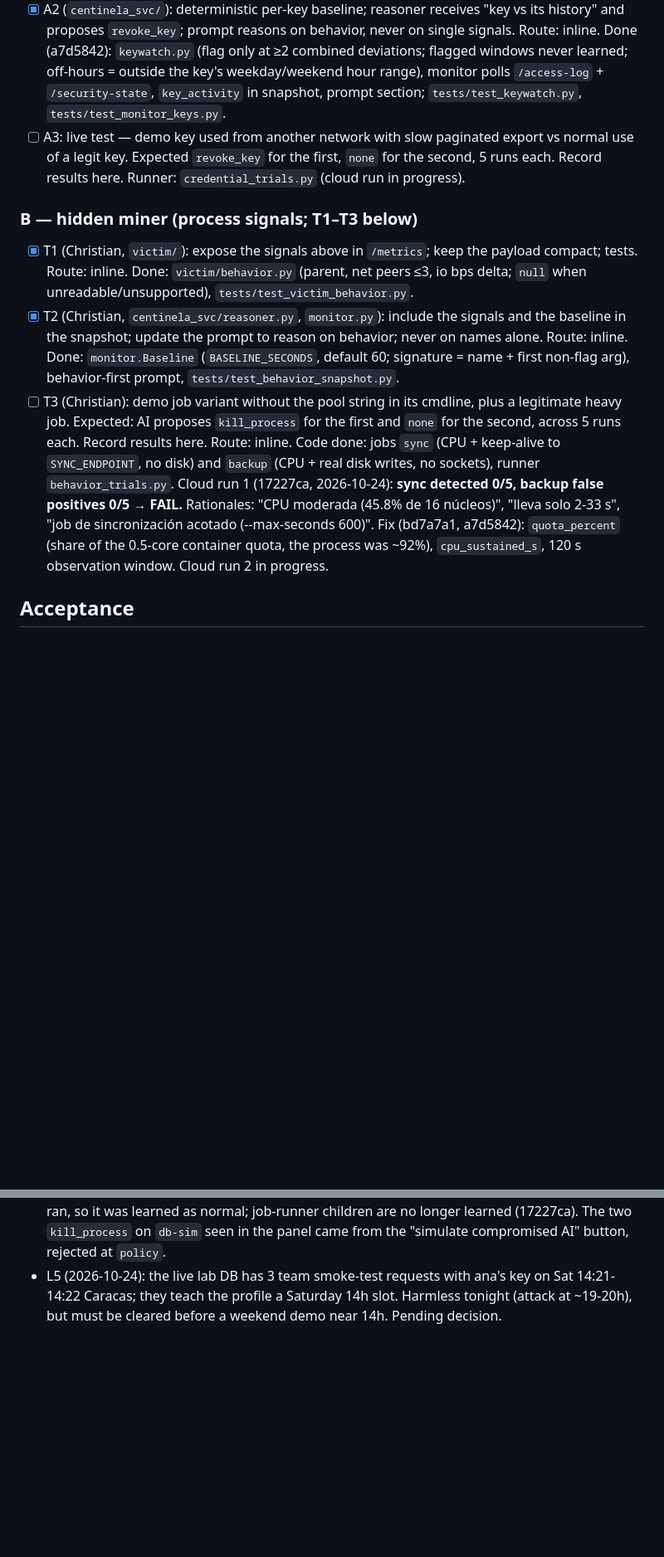
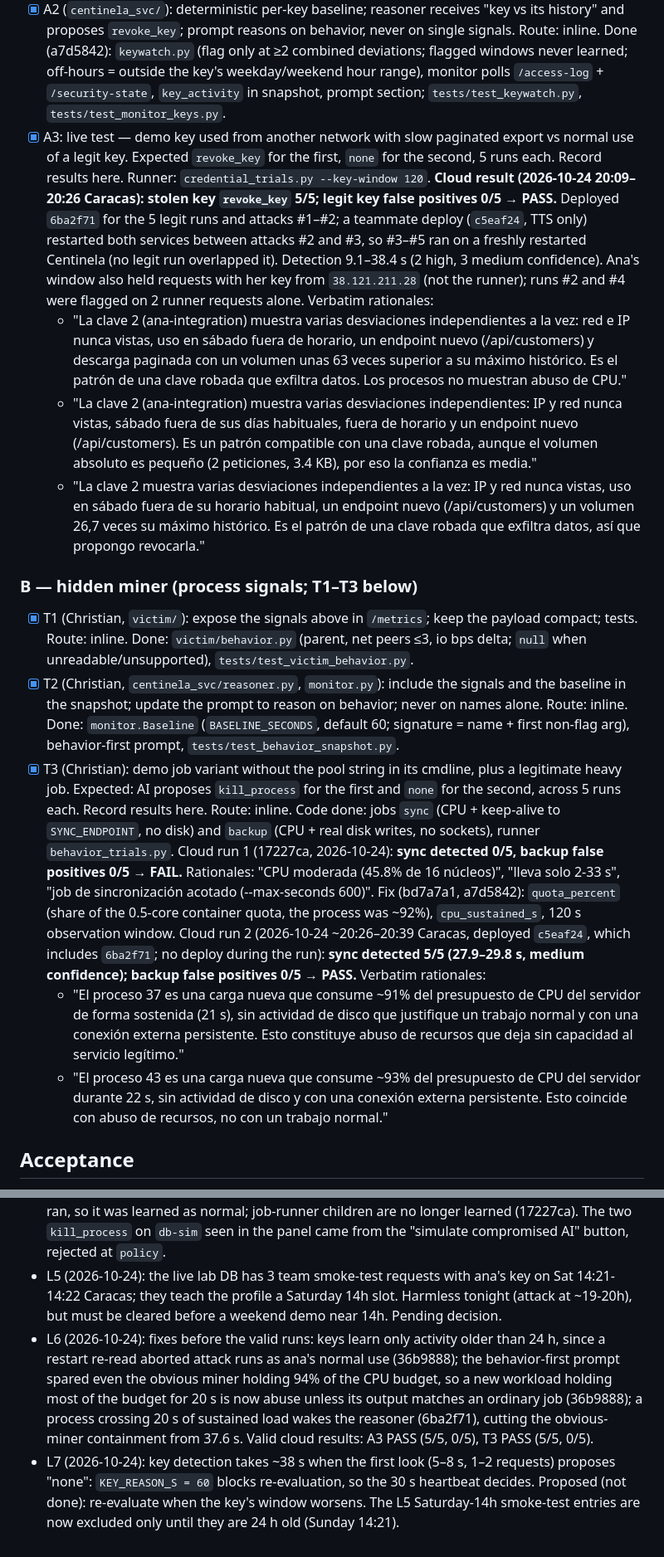
Before and after one commit to Juanalv1/centinela, a Markdown page: odd/tasks/behavioral-signals.md, 2 parts joined by grey strips. Shown at 83% size. Drawn GitHub-style; blank space fills up the shorter version.

Commit message:
docs(odd): record A3 and T3 cloud results (both pass)
A3: stolen key revoked 5/5, legit key 0/5 false positives.
T3: disguised sync job killed 5/5, legitimate backup 0/5 false positives.

Refs #1

```diff
--- a/odd/tasks/behavioral-signals.md
+++ b/odd/tasks/behavioral-signals.md
@@ -38,12 +38,18 @@ Owner: Christian (@ChristianVeneko) for all tasks.
 ### A — stolen credential (demo, do first)
 - [x] A1 (`victim/`): access log per request (key id, proxy-appended client IP, endpoint, bytes, time) + seeded lab history for the demo key; tests. Route: inline. Done (9bd6b02): `bytes`, `query`, `lab_seed` columns; `/api/customers?page=`; 21-day seeded history (ana: weekdays 08-18 Caracas, office ip, `/api/me`+`/api/invoices`; luis: hourly from `LAB_KNOWN_IPS`); `POST /lab/reset` (`LAB_TOKEN`); `tests/test_victim_access_profile.py`.
 - [x] A2 (`centinela_svc/`): deterministic per-key baseline; reasoner receives "key vs its history" and proposes `revoke_key`; prompt reasons on behavior, never on single signals. Route: inline. Done (a7d5842): `keywatch.py` (flag only at ≥2 combined deviations; flagged windows never learned; off-hours = outside the key's weekday/weekend hour range), monitor polls `/access-log` + `/security-state`, `key_activity` in snapshot, prompt section; `tests/test_keywatch.py`, `tests/test_monitor_keys.py`.
-- [ ] A3: live test — demo key used from another network with slow paginated export vs normal use of a legit key. Expected `revoke_key` for the first, `none` for the second, 5 runs each. Record results here. Runner: `credential_trials.py` (cloud run in progress).
+- [x] A3: live test — demo key used from another network with slow paginated export vs normal use of a legit key. Expected `revoke_key` for the first, `none` for the second, 5 runs each. Record results here. Runner: `credential_trials.py --key-window 120`.
+  **Cloud result (2026-10-24 20:09–20:26 Caracas): stolen key `revoke_key` 5/5; legit key false positives 0/5 → PASS.** Deployed `6ba2f71` for the 5 legit runs and attacks #1–#2; a teammate deploy (`c5eaf24`, TTS only) restarted both services between attacks #2 and #3, so #3–#5 ran on a freshly restarted Centinela (no legit run overlapped it). Detection 9.1–38.4 s (2 high, 3 medium confidence). Ana's window also held requests with her key from `38.121.211.28` (not the runner); runs #2 and #4 were flagged on 2 runner requests alone. Verbatim rationales:
+  - "La clave 2 (ana-integration) muestra varias desviaciones independientes a la vez: red e IP nunca vistas, uso en sábado fuera de horario, un endpoint nuevo (/api/customers) y descarga paginada con un volumen unas 63 veces superior a su máximo histórico. Es el patrón de una clave robada que exfiltra datos. Los procesos no muestran abuso de CPU."
+  - "La clave 2 (ana-integration) muestra varias desviaciones independientes: IP y red nunca vistas, sábado fuera de sus días habituales, fuera de horario y un endpoint nuevo (/api/customers). Es un patrón compatible con una clave robada, aunque el volumen absoluto es pequeño (2 peticiones, 3.4 KB), por eso la confianza es media."
+  - "La clave 2 muestra varias desviaciones independientes a la vez: IP y red nunca vistas, uso en sábado fuera de su horario habitual, un endpoint nuevo (/api/customers) y un volumen 26,7 veces su máximo histórico. Es el patrón de una clave robada que exfiltra datos, así que propongo revocarla."
 
 ### B — hidden miner (process signals; T1–T3 below)
 - [x] T1 (Christian, `victim/`): expose the signals above in `/metrics`; keep the payload compact; tests. Route: inline. Done: `victim/behavior.py` (parent, net peers ≤3, io bps delta; `null` when unreadable/unsupported), `tests/test_victim_behavior.py`.
 - [x] T2 (Christian, `centinela_svc/reasoner.py`, `monitor.py`): include the signals and the baseline in the snapshot; update the prompt to reason on behavior; never on names alone. Route: inline. Done: `monitor.Baseline` (`BASELINE_SECONDS`, default 60; signature = name + first non-flag arg), behavior-first prompt, `tests/test_behavior_snapshot.py`.
-- [ ] T3 (Christian): demo job variant without the pool string in its cmdline, plus a legitimate heavy job. Expected: AI proposes `kill_process` for the first and `none` for the second, across 5 runs each. Record results here. Route: inline. Code done: jobs `sync` (CPU + keep-alive to `SYNC_ENDPOINT`, no disk) and `backup` (CPU + real disk writes, no sockets), runner `behavior_trials.py`. Cloud run 1 (17227ca, 2026-10-24): **sync detected 0/5, backup false positives 0/5 → FAIL.** Rationales: "CPU moderada (45.8% de 16 núcleos)", "lleva solo 2-33 s", "job de sincronización acotado (--max-seconds 600)". Fix (bd7a7a1, a7d5842): `quota_percent` (share of the 0.5-core container quota, the process was ~92%), `cpu_sustained_s`, 120 s observation window. Cloud run 2 in progress.
+- [x] T3 (Christian): demo job variant without the pool string in its cmdline, plus a legitimate heavy job. Expected: AI proposes `kill_process` for the first and `none` for the second, across 5 runs each. Record results here. Route: inline. Code done: jobs `sync` (CPU + keep-alive to `SYNC_ENDPOINT`, no disk) and `backup` (CPU + real disk writes, no sockets), runner `behavior_trials.py`. Cloud run 1 (17227ca, 2026-10-24): **sync detected 0/5, backup false positives 0/5 → FAIL.** Rationales: "CPU moderada (45.8% de 16 núcleos)", "lleva solo 2-33 s", "job de sincronización acotado (--max-seconds 600)". Fix (bd7a7a1, a7d5842): `quota_percent` (share of the 0.5-core container quota, the process was ~92%), `cpu_sustained_s`, 120 s observation window. Cloud run 2 (2026-10-24 ~20:26–20:39 Caracas, deployed `c5eaf24`, which includes `6ba2f71`; no deploy during the run): **sync detected 5/5 (27.9–29.8 s, medium confidence); backup false positives 0/5 → PASS.** Verbatim rationales:
+  - "El proceso 37 es una carga nueva que consume ~91% del presupuesto de CPU del servidor de forma sostenida (21 s), sin actividad de disco que justifique un trabajo normal y con una conexión externa persistente. Esto constituye abuso de recursos que deja sin capacidad al servicio legítimo."
+  - "El proceso 43 es una carga nueva que consume ~93% del presupuesto de CPU del servidor durante 22 s, sin actividad de disco y con una conexión externa persistente. Esto coincide con abuso de recursos, no con un trabajo normal."
 
 ## Acceptance
 A3 passes in the cloud (5/5 detected, 0/5 false positives) before the pitch claims "detects by behavior". T3 passes before claiming the miner case.
@@ -60,3 +66,5 @@ A3 passes in the cloud (5/5 detected, 0/5 false positives) before the pitch clai
 - L3 (2026-10-24, Juan on issue #1): priority changed to case A (stolen credential, Snowflake 2024) first; baseline eval: obvious tells 9/9, without tells 0/9 auto-kills, 0 false kills in 27.
 - L4 (2026-10-24): first victim deploy failed (Dockerfile COPY list lacked `behavior.py`); fixed in 2e368c1 with a regression test. A redeploy during T3 restarted the process baseline while `sync` ran, so it was learned as normal; job-runner children are no longer learned (17227ca). The two `kill_process` on `db-sim` seen in the panel came from the "simulate compromised AI" button, rejected at `policy`.
 - L5 (2026-10-24): the live lab DB has 3 team smoke-test requests with ana's key on Sat 14:21-14:22 Caracas; they teach the profile a Saturday 14h slot. Harmless tonight (attack at ~19-20h), but must be cleared before a weekend demo near 14h. Pending decision.
+- L6 (2026-10-24): fixes before the valid runs: keys learn only activity older than 24 h, since a restart re-read aborted attack runs as ana's normal use (36b9888); the behavior-first prompt spared even the obvious miner holding 94% of the CPU budget, so a new workload holding most of the budget for 20 s is now abuse unless its output matches an ordinary job (36b9888); a process crossing 20 s of sustained load wakes the reasoner (6ba2f71), cutting the obvious-miner containment from 37.6 s. Valid cloud results: A3 PASS (5/5, 0/5), T3 PASS (5/5, 0/5).
+- L7 (2026-10-24): key detection takes ~38 s when the first look (5–8 s, 1–2 requests) proposes "none": `KEY_REASON_S = 60` blocks re-evaluation, so the 30 s heartbeat decides. Proposed (not done): re-evaluate when the key's window worsens. The L5 Saturday-14h smoke-test entries are now excluded only until they are 24 h old (Sunday 14:21).
```
